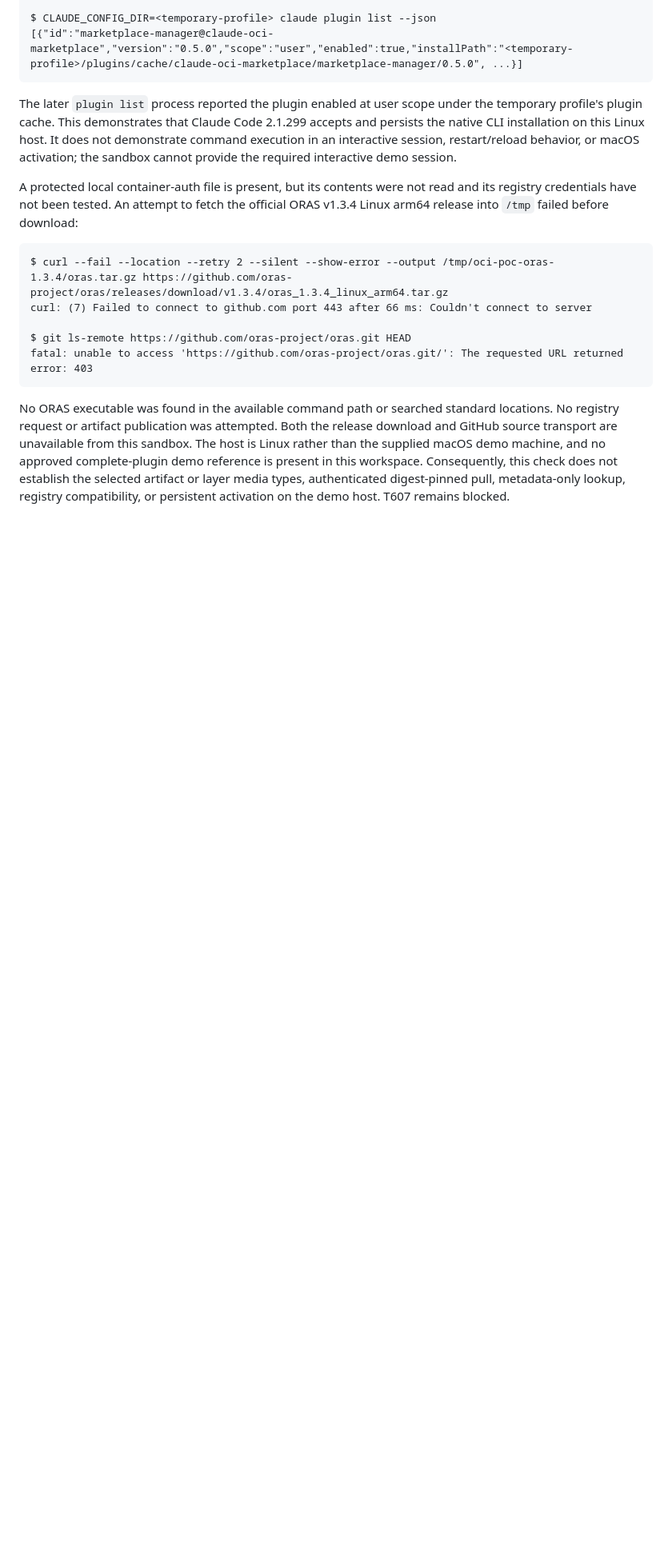
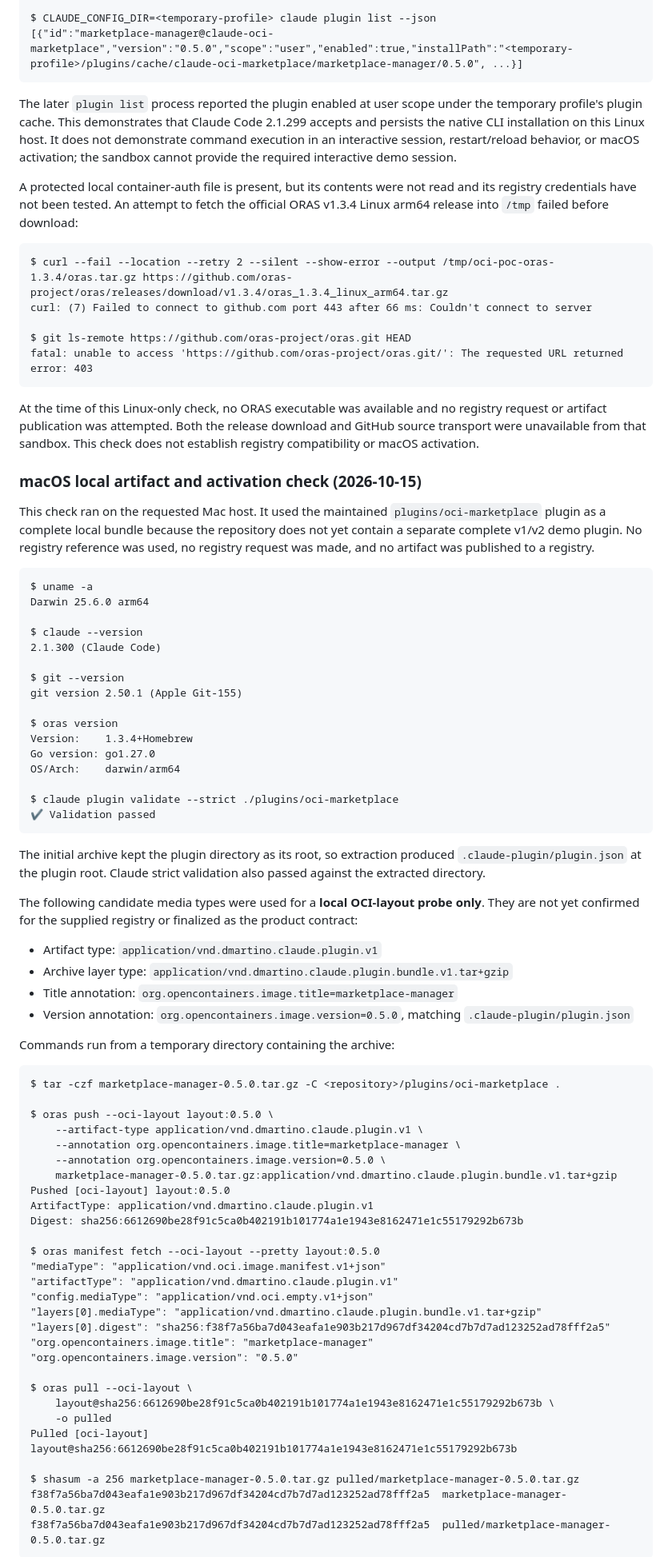
Before and after one commit to dmartinol/claude-oci-marketplace-poc, a Markdown page: docs/feasibility-report.md, the part around one of its changes. Shown at 80% size. GitHub-like rendering; blank space fills up the shorter version.

Commit message:
Record macOS ORAS feasibility evidence

````diff
--- a/docs/feasibility-report.md
+++ b/docs/feasibility-report.md
@@ -845,4 +845,70 @@ $ git ls-remote https://github.com/oras-project/oras.git HEAD
 fatal: unable to access 'https://github.com/oras-project/oras.git/': The requested URL returned error: 403
 ```
 
-No ORAS executable was found in the available command path or searched standard locations. No registry request or artifact publication was attempted. Both the release download and GitHub source transport are unavailable from this sandbox. The host is Linux rather than the supplied macOS demo machine, and no approved complete-plugin demo reference is present in this workspace. Consequently, this check does not establish the selected artifact or layer media types, authenticated digest-pinned pull, metadata-only lookup, registry compatibility, or persistent activation on the demo host. T607 remains blocked.
+At the time of this Linux-only check, no ORAS executable was available and no registry request or artifact publication was attempted. Both the release download and GitHub source transport were unavailable from that sandbox. This check does not establish registry compatibility or macOS activation.
+
+### macOS local artifact and activation check (2026-10-15)
+
+This check ran on the requested Mac host. It used the maintained `plugins/oci-marketplace` plugin as a complete local bundle because the repository does not yet contain a separate complete v1/v2 demo plugin. No registry reference was used, no registry request was made, and no artifact was published to a registry.
+
+```text
+$ uname -a
+Darwin 25.6.0 arm64
+
+$ claude --version
+2.1.300 (Claude Code)
+
+$ git --version
+git version 2.50.1 (Apple Git-155)
+
+$ oras version
+Version:    1.3.4+Homebrew
+Go version: go1.27.0
+OS/Arch:    darwin/arm64
+
+$ claude plugin validate --strict ./plugins/oci-marketplace
+✔ Validation passed
+```
+
+The initial archive kept the plugin directory as its root, so extraction produced `.claude-plugin/plugin.json` at the plugin root. Claude strict validation also passed against the extracted directory.
+
+The following candidate media types were used for a **local OCI-layout probe only**. They are not yet confirmed for the supplied registry or finalized as the product contract:
+
+- Artifact type: `application/vnd.dmartino.claude.plugin.v1`
+- Archive layer type: `application/vnd.dmartino.claude.plugin.bundle.v1.tar+gzip`
+- Title annotation: `org.opencontainers.image.title=marketplace-manager`
+- Version annotation: `org.opencontainers.image.version=0.5.0`, matching `.claude-plugin/plugin.json`
+
+Commands run from a temporary directory containing the archive:
+
+```text
+$ tar -czf marketplace-manager-0.5.0.tar.gz -C <repository>/plugins/oci-marketplace .
+
+$ oras push --oci-layout layout:0.5.0 \
+    --artifact-type application/vnd.dmartino.claude.plugin.v1 \
+    --annotation org.opencontainers.image.title=marketplace-manager \
+    --annotation org.opencontainers.image.version=0.5.0 \
+    marketplace-manager-0.5.0.tar.gz:application/vnd.dmartino.claude.plugin.bundle.v1.tar+gzip
+Pushed [oci-layout] layout:0.5.0
+ArtifactType: application/vnd.dmartino.claude.plugin.v1
+Digest: sha256:6612690be28f91c5ca0b402191b101774a1e1943e8162471e1c55179292b673b
+
+$ oras manifest fetch --oci-layout --pretty layout:0.5.0
+"mediaType": "application/vnd.oci.image.manifest.v1+json"
+"artifactType": "application/vnd.dmartino.claude.plugin.v1"
+"config.mediaType": "application/vnd.oci.empty.v1+json"
+"layers[0].mediaType": "application/vnd.dmartino.claude.plugin.bundle.v1.tar+gzip"
+"layers[0].digest": "sha256:f38f7a56ba7d043eafa1e903b217d967df34204cd7b7d7ad123252ad78fff2a5"
+"org.opencontainers.image.title": "marketplace-manager"
+"org.opencontainers.image.version": "0.5.0"
+
+$ oras pull --oci-layout \
+    layout@sha256:6612690be28f91c5ca0b402191b101774a1e1943e8162471e1c55179292b673b \
+    -o pulled
+Pulled [oci-layout] layout@sha256:6612690be28f91c5ca0b402191b101774a1e1943e8162471e1c55179292b673b
+
+$ shasum -a 256 marketplace-manager-0.5.0.tar.gz pulled/marketplace-manager-0.5.0.tar.gz
+f38f7a56ba7d043eafa1e903b217d967df34204cd7b7d7ad123252ad78fff2a5  marketplace-manager-0.5.0.tar.gz
+f38f7a56ba7d043eafa1e903b217d967df34204cd7b7d7ad123252ad78fff2a5  pulled/marketplace-manager-0.5.0.tar.gz
+```
+
````
Also changed, not shown: other parts of docs/feasibility-report.md (+20 -2 lines), docs/plan.md (+4 -4 lines).
